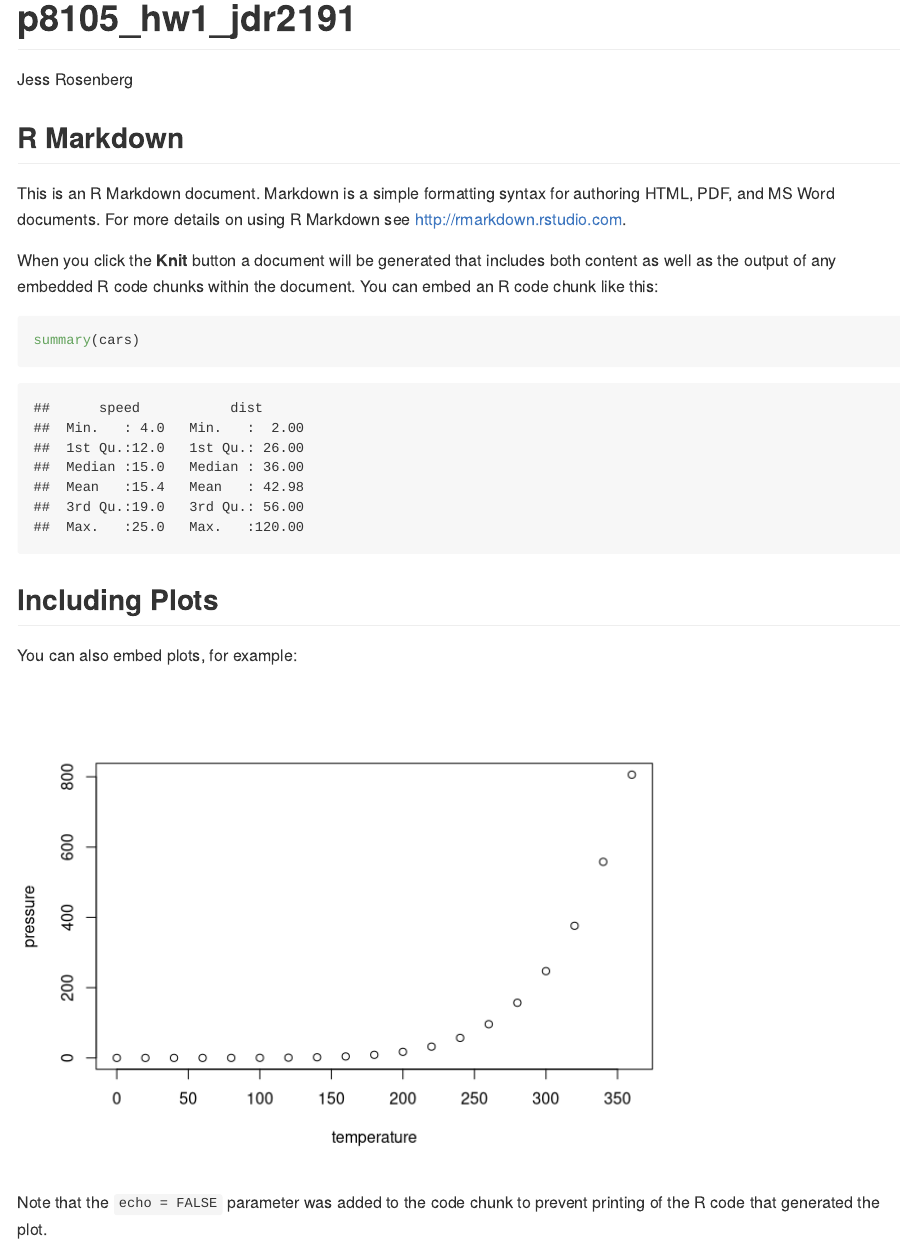
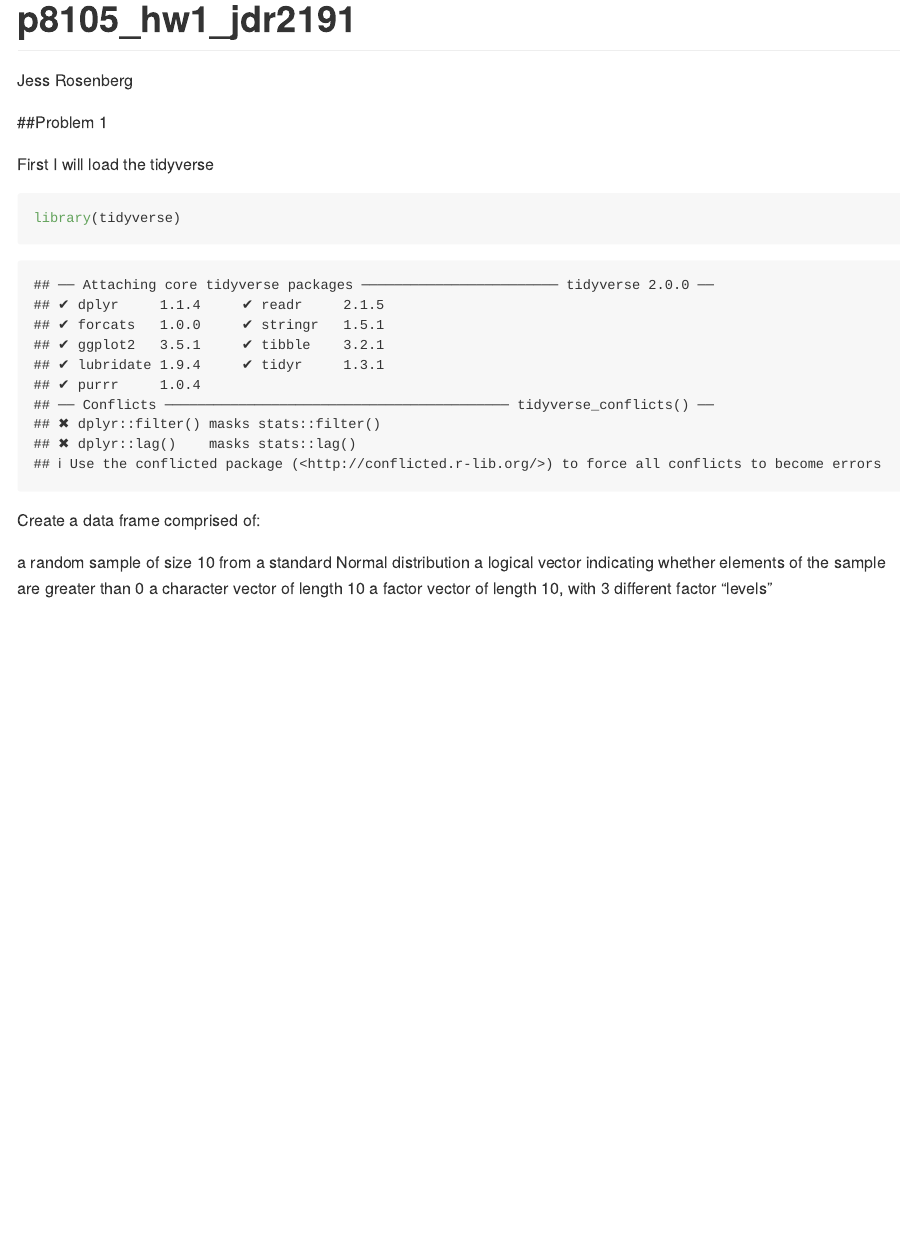
Before and after one commit to jessrosenberg14/p8105_hw1_jdr2191, an R Markdown document (p8105_hw1_jdr2191.Rmd): the page in a window 1100 px wide, from its top. Rendered offline with R 4.5, knitr and Pandoc, with nearby package versions.

Commit message:
Load tidyverse

````diff
--- a/p8105_hw1_jdr2191.Rmd
+++ b/p8105_hw1_jdr2191.Rmd
@@ -4,26 +5,16 @@ author: "Jess Rosenberg"
 output: github_document
 ---
 
-```{r setup, include=FALSE}
-knitr::opts_chunk$set(echo = TRUE)
+##Problem 1
+
+First I will load the tidyverse
+```{r}
+library(tidyverse)
 ```
 
-## R Markdown
+Create a data frame comprised of:
 
-This is an R Markdown document. Markdown is a simple formatting syntax for authoring HTML, PDF, and MS Word documents. For more details on using R Markdown see <http://rmarkdown.rstudio.com>.
-
-When you click the **Knit** button a document will be generated that includes both content as well as the output of any embedded R code chunks within the document. You can embed an R code chunk like this:
-
-```{r cars}
-summary(cars)
-```
-
-## Including Plots
-
-You can also embed plots, for example:
-
-```{r pressure, echo=FALSE}
-plot(pressure)
-```
-
-Note that the `echo = FALSE` parameter was added to the code chunk to prevent printing of the R code that generated the plot.
+a random sample of size 10 from a standard Normal distribution
+a logical vector indicating whether elements of the sample are greater than 0
+a character vector of length 10
+a factor vector of length 10, with 3 different factor “levels”
````
Also changed, not shown: p8105_hw1_jdr2191.Rmd (1 more changed lines).
